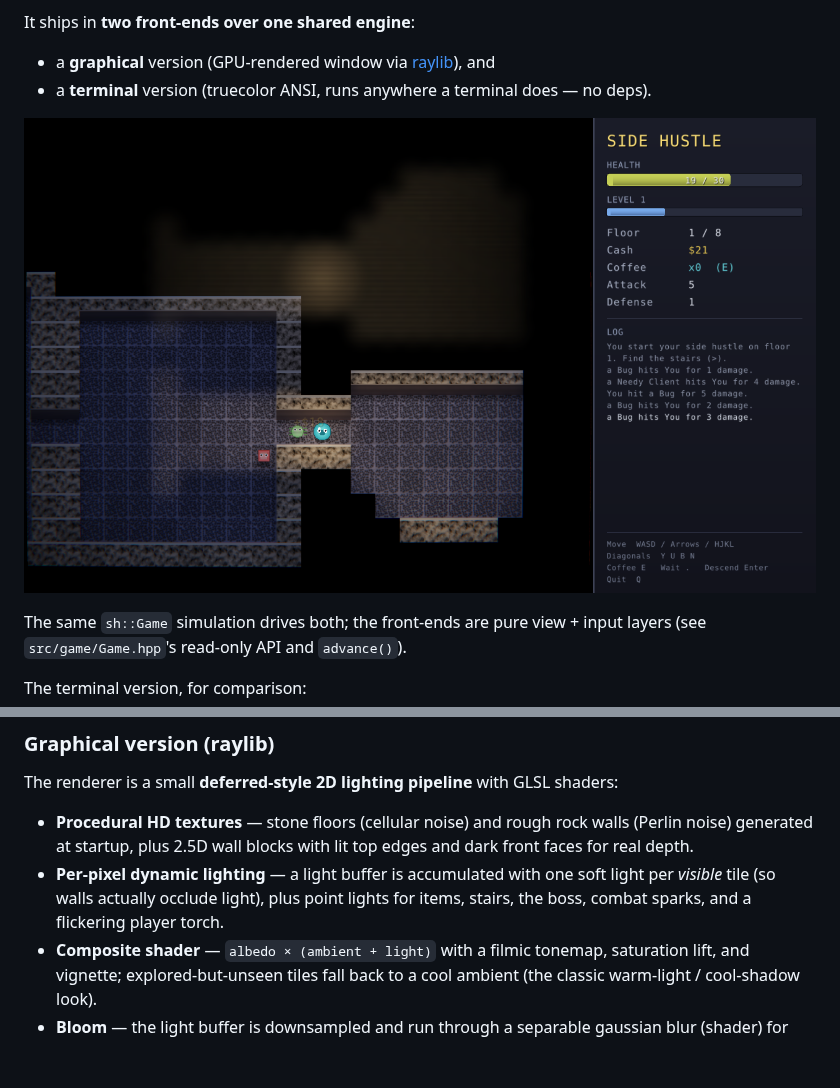
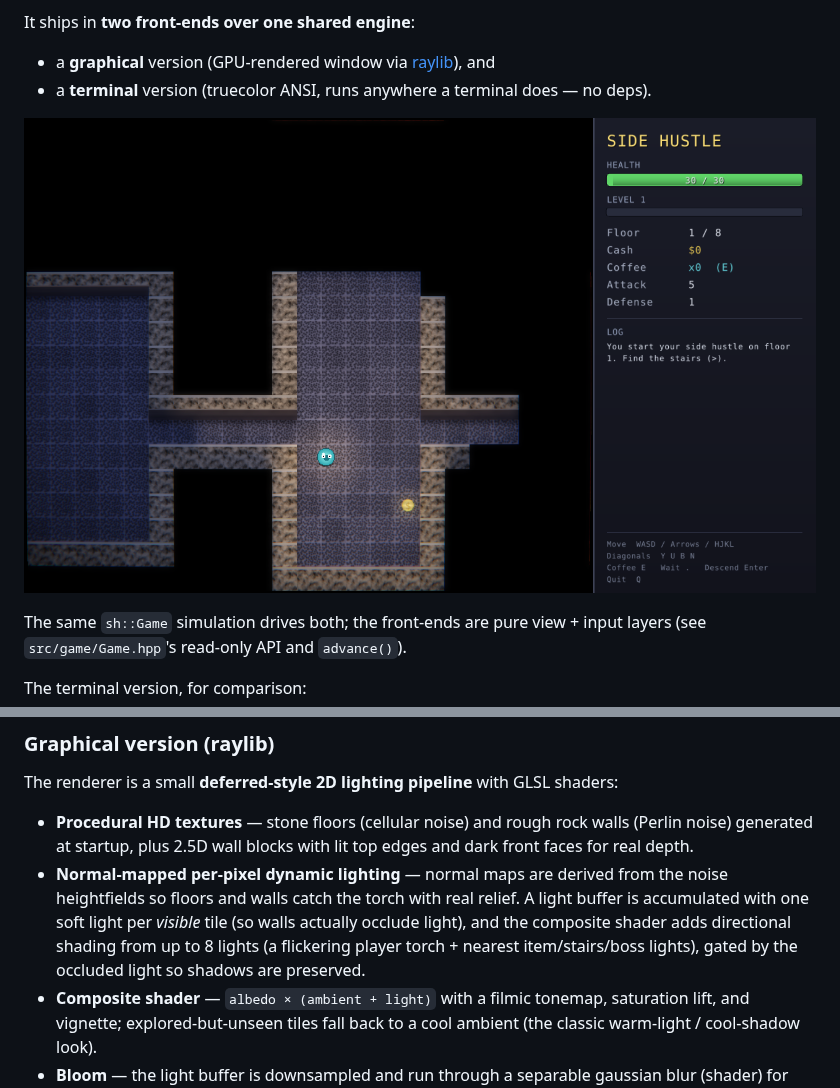
Before and after one commit to Jtekkk/SIDE-HUSTLE, a Markdown page: README.md, 2 parts joined by grey strips. Drawn GitHub-style; pictures changed too: docs/screenshot.png; blank space fills up the shorter version.

```diff
--- a/README.md
+++ b/README.md
@@ -51,9 +51,12 @@ The renderer is a small **deferred-style 2D lighting pipeline** with GLSL shader
 - **Procedural HD textures** — stone floors (cellular noise) and rough rock walls
   (Perlin noise) generated at startup, plus 2.5D wall blocks with lit top edges
   and dark front faces for real depth.
-- **Per-pixel dynamic lighting** — a light buffer is accumulated with one soft
-  light per *visible* tile (so walls actually occlude light), plus point lights
-  for items, stairs, the boss, combat sparks, and a flickering player torch.
+- **Normal-mapped per-pixel dynamic lighting** — normal maps are derived from
+  the noise heightfields so floors and walls catch the torch with real relief.
+  A light buffer is accumulated with one soft light per *visible* tile (so walls
+  actually occlude light), and the composite shader adds directional shading
+  from up to 8 lights (a flickering player torch + nearest item/stairs/boss
+  lights), gated by the occluded light so shadows are preserved.
 - **Composite shader** — `albedo × (ambient + light)` with a filmic tonemap,
   saturation lift, and vignette; explored-but-unseen tiles fall back to a cool
   ambient (the classic warm-light / cool-shadow look).
```
Also changed, not shown: docs/combat.png, 1 other file.
